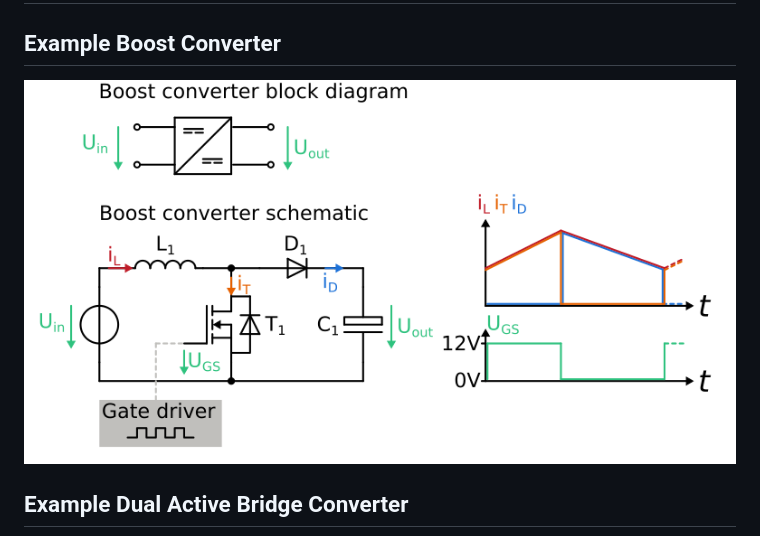
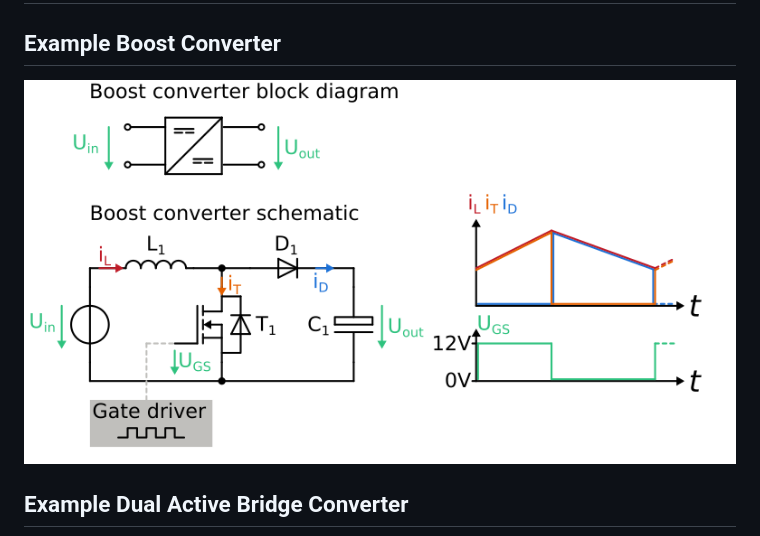
Before and after one commit to upb-lea/Inkscape_electric_Symbols, a Markdown page: README.md, the part around the change. GitHub-like rendering; pictures changed too: Sources/Example_Boost_Converter2.png (added).

Commit message:
problem with layout

```diff
--- a/README.md
+++ b/README.md
@@ -28,7 +28,7 @@ After doing so, open Inkscape_Symbols_All.svg and copy the symbols of interest t
 
 # Examples
 ## Example Boost Converter
-![Boost converter](/Sources/Example_Boost_Converter.png)
+![Boost converter](/Sources/Example_Boost_Converter2.png)
 ## Example Dual Active Bridge Converter
 ![Dual active bridge](/Sources/Example_DAB.png)
 ## Example Switching Behaviour
```
Also changed, not shown: 1 other file.
